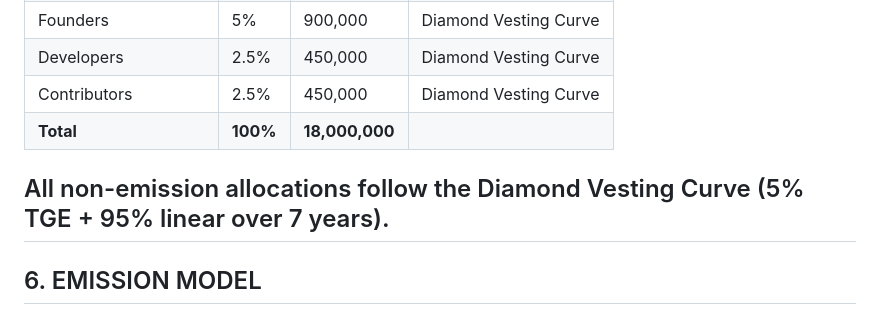
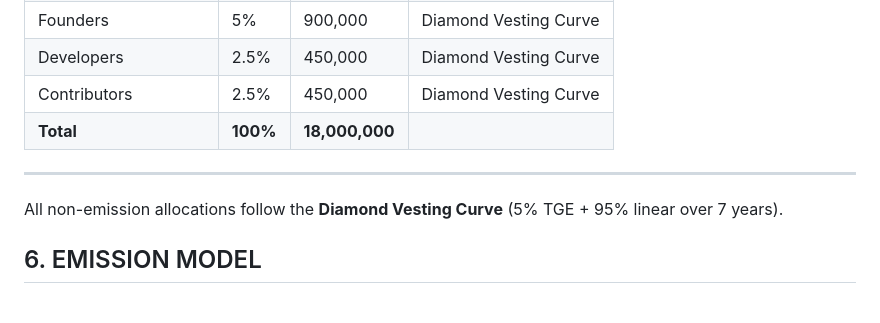
Before and after one commit to dedrxyz-DMD/dmd-protocol-1.8.8, a Markdown page: DMD_Protocol_Whitepaper_v1.8.8.md, the part around the change. GitHub-like rendering.

Commit message:
Format Diamond Vesting Curve text for clarity

```diff
--- a/DMD_Protocol_Whitepaper_v1.8.8.md
+++ b/DMD_Protocol_Whitepaper_v1.8.8.md
@@ -170,8 +170,9 @@ Real circulating supply is **always ≤ 14.4M** and may decrease indefinitely.
 | Contributors | 2.5% | 450,000 | Diamond Vesting Curve |
 | **Total** | **100%** | **18,000,000** | |
 
-All non-emission allocations follow the Diamond Vesting Curve (5% TGE + 95% linear over 7 years).
 ---
+
+All non-emission allocations follow the **Diamond Vesting Curve** (5% TGE + 95% linear over 7 years).
 
 ## 6. EMISSION MODEL
 
```
